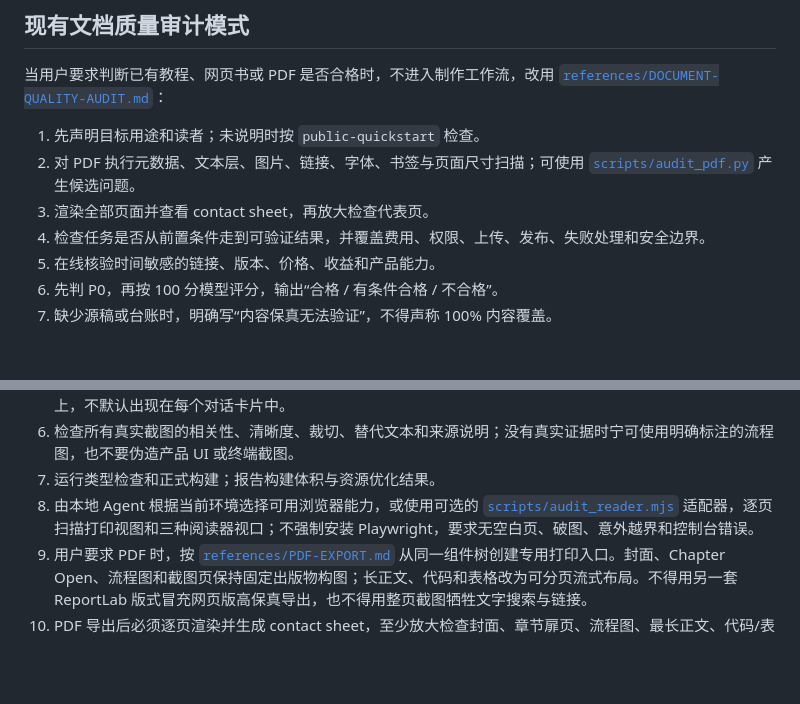
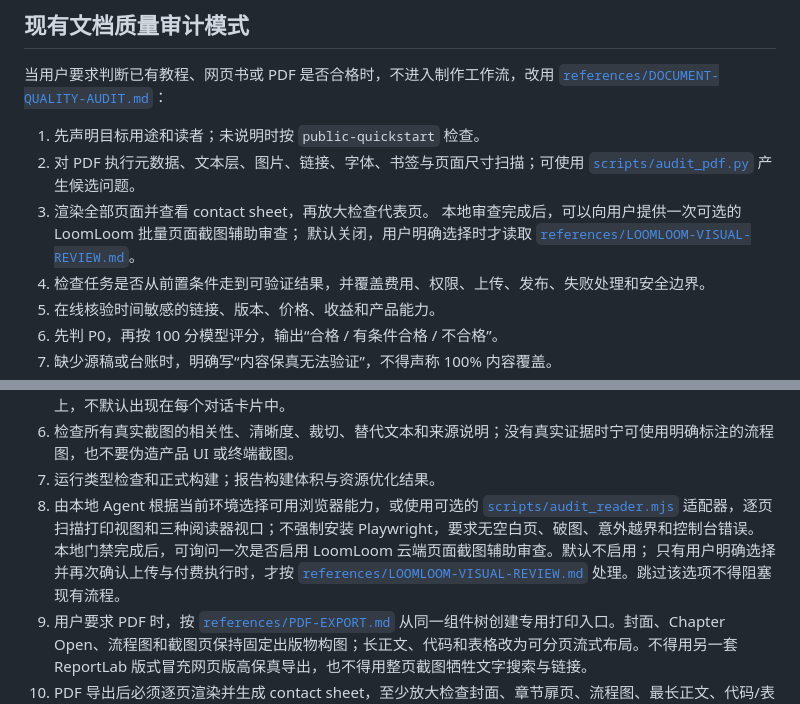
Before and after one commit to gold3bear/web-tutor-book-skill, a Markdown page: SKILL.md, 2 parts joined by grey strips. GitHub-like rendering; blank space fills up the shorter version.

```diff
--- a/SKILL.md
+++ b/SKILL.md
@@ -28,6 +28,9 @@ description: 将文章、Markdown、PDF、DOCX、教程稿、聊天案例或知
 2. 对 PDF 执行元数据、文本层、图片、链接、字体、书签与页面尺寸扫描；可使用
    [`scripts/audit_pdf.py`](scripts/audit_pdf.py) 产生候选问题。
 3. 渲染全部页面并查看 contact sheet，再放大检查代表页。
+   本地审查完成后，可以向用户提供一次可选的 LoomLoom 批量页面截图辅助审查；
+   默认关闭，用户明确选择时才读取
+   [`references/LOOMLOOM-VISUAL-REVIEW.md`](references/LOOMLOOM-VISUAL-REVIEW.md)。
 4. 检查任务是否从前置条件走到可验证结果，并覆盖费用、权限、上传、发布、失败处理和安全边界。
 5. 在线核验时间敏感的链接、版本、价格、收益和产品能力。
 6. 先判 P0，再按 100 分模型评分，输出“合格 / 有条件合格 / 不合格”。
@@ -117,6 +120,10 @@ python3 <skill-dir>/scripts/source_coverage.py audit source.md content-ledger.js
 6. 检查所有真实截图的相关性、清晰度、裁切、替代文本和来源说明；没有真实证据时宁可使用明确标注的流程图，也不要伪造产品 UI 或终端截图。
 7. 运行类型检查和正式构建；报告构建体积与资源优化结果。
 8. 由本地 Agent 根据当前环境选择可用浏览器能力，或使用可选的 [`scripts/audit_reader.mjs`](scripts/audit_reader.mjs) 适配器，逐页扫描打印视图和三种阅读器视口；不强制安装 Playwright，要求无空白页、破图、意外越界和控制台错误。
+   本地门禁完成后，可询问一次是否启用 LoomLoom 云端页面截图辅助审查。默认不启用；
+   只有用户明确选择并再次确认上传与付费执行时，才按
+   [`references/LOOMLOOM-VISUAL-REVIEW.md`](references/LOOMLOOM-VISUAL-REVIEW.md)
+   处理。跳过该选项不得阻塞现有流程。
 9. 用户要求 PDF 时，按 [`references/PDF-EXPORT.md`](references/PDF-EXPORT.md) 从同一组件树创建专用打印入口。封面、Chapter Open、流程图和截图页保持固定出版物构图；长正文、代码和表格改为可分页流式布局。不得用另一套 ReportLab 版式冒充网页版高保真导出，也不得用整页截图牺牲文字搜索与链接。
 10. PDF 导出后必须逐页渲染并生成 contact sheet，至少放大检查封面、章节扉页、流程图、最长正文、代码/表格、真实截图和末页。清除空白页前同时检查文本、页面墨迹与计划页型，禁止仅凭“提取不到文字”删除图片页或矢量图页。
 11. 用户要求 EPUB 时，从相同章节源导出 EPUB 3；不要把固定尺寸网页直接塞入 EPUB。EPUB 正文应可重排，代码、表格和图片需有降级样式。
```
Also changed, not shown: README.md (+2 -0 lines), references/LOOMLOOM-VISUAL-REVIEW.md (added, +220 -0 lines).
